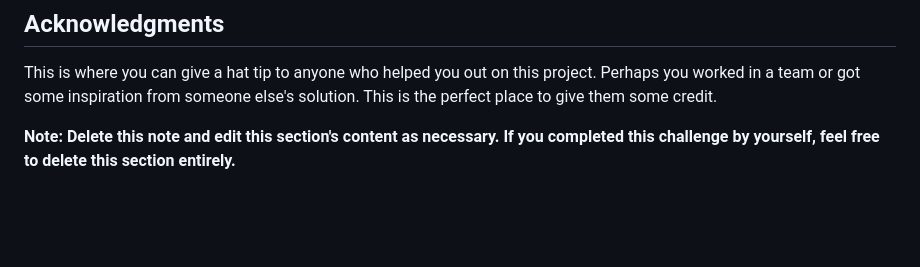
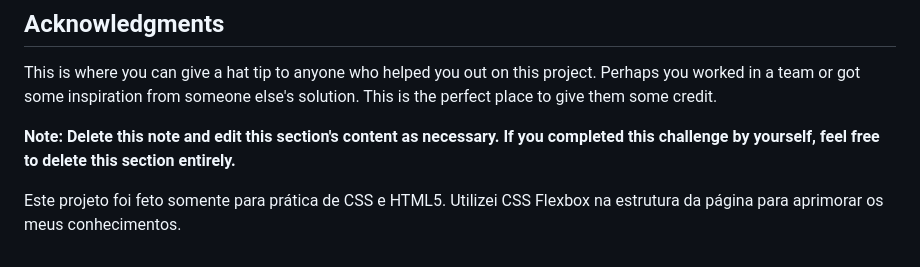
Before and after one commit to hangtime319/qr-code-component-main, a Markdown page: README-template.md, the part around the change. Drawn GitHub-style; blank space fills up the shorter version.

Commit message:
Atualizando README-tempplate.md

```diff
--- a/README-template.md
+++ b/README-template.md
@@ -101,3 +101,6 @@ Use this section to outline areas that you want to continue focusing on in futur
 This is where you can give a hat tip to anyone who helped you out on this project. Perhaps you worked in a team or got some inspiration from someone else's solution. This is the perfect place to give them some credit.
 
 **Note: Delete this note and edit this section's content as necessary. If you completed this challenge by yourself, feel free to delete this section entirely.**
+
+Este projeto foi feto somente para prática de CSS e HTML5.
+Utilizei CSS Flexbox na estrutura da página para aprimorar os meus conhecimentos.
```
